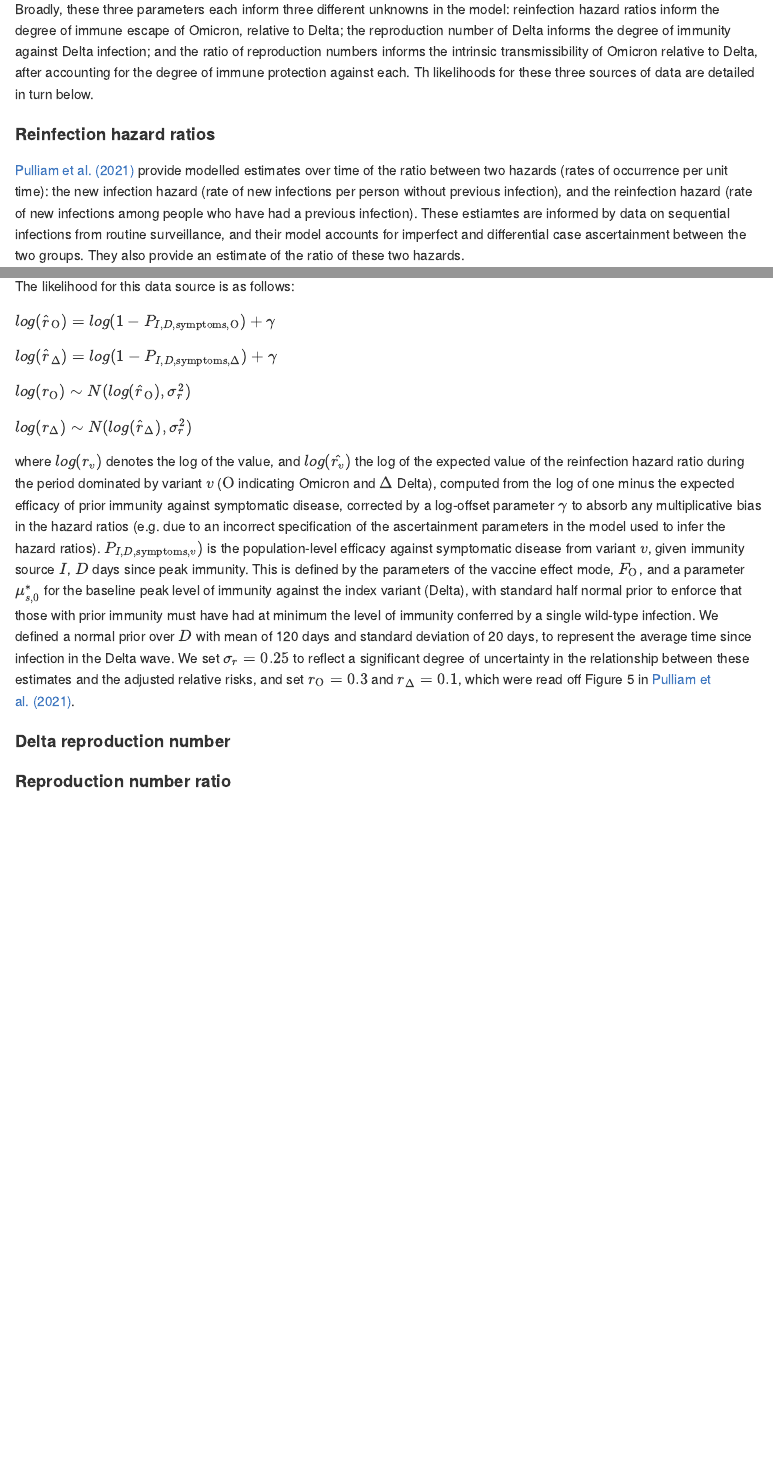
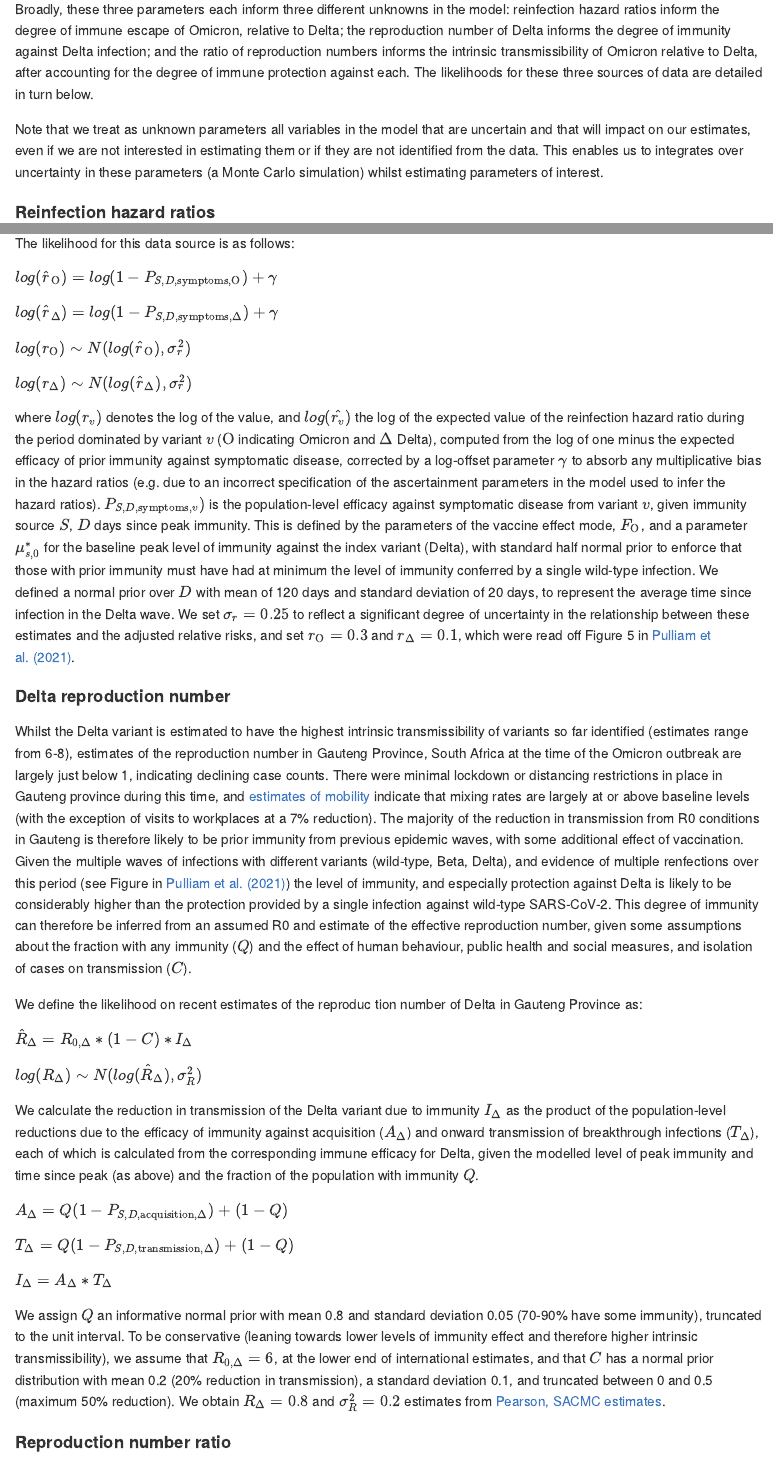
Before and after one commit to goldingn/neuts2efficacy, an R Markdown document (methods.Rmd): the page in a window 1100 px wide, from 2620 px down, and a second part further down, joined at a grey line. Rendered offline with R 4.5, knitr and Pandoc, with nearby package versions.

Commit message:
add section on Delta reproduction number

```diff
--- a/methods.Rmd
+++ b/methods.Rmd
@@ -65,7 +65,9 @@ Given the latent parameter $F_v$, we define three likelihoods, each one over:
  - estimates of the current reproduction number of Delta from a presentation by [Carl Pearson, SACMC](https://twitter.com/cap1024/status/1466840869852651529)
  - estimates of the ratio of the reproduction numbers of Omicron compared to Delta (as estimated from SGTF vs non-SGTF case counts) from the same presentation
 
-Broadly, these three parameters each inform three different unknowns in the model: reinfection hazard ratios inform the degree of immune escape of Omicron, relative to Delta; the reproduction number of Delta informs the degree of immunity against Delta infection; and the ratio of reproduction numbers informs the intrinsic transmissibility of Omicron relative to Delta, after accounting for the degree of immune protection against each. Th likelihoods for these three sources of data are detailed in turn below.
+Broadly, these three parameters each inform three different unknowns in the model: reinfection hazard ratios inform the degree of immune escape of Omicron, relative to Delta; the reproduction number of Delta informs the degree of immunity against Delta infection; and the ratio of reproduction numbers informs the intrinsic transmissibility of Omicron relative to Delta, after accounting for the degree of immune protection against each. The likelihoods for these three sources of data are detailed in turn below.
+
+Note that we treat as unknown parameters all variables in the model that are uncertain and that will impact on our estimates, even if we are not interested in estimating them or if they are not identified from the data. This enables us to integrates over uncertainty in these parameters (a Monte Carlo simulation) whilst estimating parameters of interest.
 
 #### Reinfection hazard ratios
 
@@ -75,18 +77,35 @@ Since the force of infection will likely be the same for the two groups, the rat
 
 The likelihood for this data source is as follows:
 
-$log(\hat{r}_\text{O}) = log(1 - P_{I,D,\text{symptoms},\text{O}}) + \gamma$
+$log(\hat{r}_\text{O}) = log(1 - P_{S,D,\text{symptoms},\text{O}}) + \gamma$
 
-$log(\hat{r}_\Delta) = log(1 - P_{I,D,\text{symptoms},\Delta}) + \gamma$
+$log(\hat{r}_\Delta) = log(1 - P_{S,D,\text{symptoms},\Delta}) + \gamma$
 
 $log(r_\text{O}) \sim N(log(\hat{r}_\text{O}), \sigma_r^2)$
 
 $log(r_\Delta) \sim N(log(\hat{r}_\Delta), \sigma_r^2)$
 
-where $log(r_v)$ denotes the log of the value, and $log(\hat{r_v})$ the log of the expected value of the reinfection hazard ratio during the period dominated by variant $v$ ($\text{O}$ indicating Omicron and $\Delta$ Delta), computed from the log of one minus the expected efficacy of prior immunity against symptomatic disease, corrected by a log-offset parameter $\gamma$ to absorb any multiplicative bias in the hazard ratios (e.g. due to an incorrect specification of the ascertainment parameters in the model used to infer the hazard ratios). $P_{I,D,\text{symptoms},v})$ is the population-level efficacy against symptomatic disease from variant $v$, given immunity source $I$, $D$ days since peak immunity. This is defined by  the parameters of the vaccine effect mode, $F_\text{O}$, and a parameter $\mu^*_{s,0}$ for the baseline peak level of immunity against the index variant (Delta), with standard half normal prior to enforce that those with prior immunity must have had at minimum the level of immunity conferred by a single wild-type infection. We defined a normal prior over $D$ with mean of 120 days and standard deviation of 20 days, to represent the average time since infection in the Delta wave. We set $\sigma_r = 0.25$ to reflect a significant degree of uncertainty in the relationship between these estimates and the adjusted relative risks, and set $r_\text{O} = 0.3$ and $r_{\Delta} = 0.1$, which were read off Figure 5 in [Pulliam et al. (2021)](https://www.medrxiv.org/content/10.1101/2021.11.11.21266068v2).
+where $log(r_v)$ denotes the log of the value, and $log(\hat{r_v})$ the log of the expected value of the reinfection hazard ratio during the period dominated by variant $v$ ($\text{O}$ indicating Omicron and $\Delta$ Delta), computed from the log of one minus the expected efficacy of prior immunity against symptomatic disease, corrected by a log-offset parameter $\gamma$ to absorb any multiplicative bias in the hazard ratios (e.g. due to an incorrect specification of the ascertainment parameters in the model used to infer the hazard ratios). $P_{S,D,\text{symptoms},v})$ is the population-level efficacy against symptomatic disease from variant $v$, given immunity source $S$, $D$ days since peak immunity. This is defined by  the parameters of the vaccine effect mode, $F_\text{O}$, and a parameter $\mu^*_{s,0}$ for the baseline peak level of immunity against the index variant (Delta), with standard half normal prior to enforce that those with prior immunity must have had at minimum the level of immunity conferred by a single wild-type infection. We defined a normal prior over $D$ with mean of 120 days and standard deviation of 20 days, to represent the average time since infection in the Delta wave. We set $\sigma_r = 0.25$ to reflect a significant degree of uncertainty in the relationship between these estimates and the adjusted relative risks, and set $r_\text{O} = 0.3$ and $r_{\Delta} = 0.1$, which were read off Figure 5 in [Pulliam et al. (2021)](https://www.medrxiv.org/content/10.1101/2021.11.11.21266068v2).
 
 #### Delta reproduction number
 
+Whilst the Delta variant is estimated to have the highest intrinsic transmissibility of variants so far identified (estimates range from 6-8), estimates of the reproduction number in Gauteng Province, South Africa at the time of the Omicron outbreak are largely just below 1, indicating declining case counts. There were minimal lockdown or distancing restrictions in place in Gauteng province during this time, and [estimates of mobility](https://www.google.com/covid19/mobility/) indicate that mixing rates are largely at or above baseline levels (with the exception of visits to workplaces at a 7% reduction). The majority of the reduction in transmission from R0 conditions in Gauteng is therefore likely to be prior immunity from previous epidemic waves, with some additional effect of vaccination. Given the multiple waves of infections with different variants (wild-type, Beta, Delta), and evidence of multiple renfections over this period (see Figure in [Pulliam et al. (2021)](https://www.medrxiv.org/content/10.1101/2021.11.11.21266068v2)) the level of immunity, and especially protection against Delta is likely to be considerably higher than the protection provided by a single infection against wild-type SARS-CoV-2. This degree of immunity can therefore be inferred from an assumed R0 and estimate of the effective reproduction number, given some assumptions about the fraction with any immunity ($Q$) and the effect of human behaviour, public health and social measures, and isolation of cases on transmission ($C$).
+
+We define the likelihood on recent estimates of the reproduc    tion number of Delta in Gauteng Province as:
+
+$\hat{R}_\Delta = R_{0,\Delta} * (1 - C) * I_\Delta$
+
+$log(R_\Delta) \sim N(log(\hat{R}_\Delta), \sigma^2_R)$
+
+We calculate the reduction in transmission of the Delta variant due to immunity $I_\Delta$ as the product of the population-level reductions due to the efficacy of immunity against acquisition ($A_\Delta$) and onward transmission of breakthrough infections ($T_\Delta$), each of which is calculated from the corresponding immune efficacy for Delta, given the modelled level of peak immunity and time since peak (as above) and the fraction of the population with immunity $Q$.
+
+$A_\Delta = Q (1 - P_{S,D,\text{acquisition},\Delta}) + (1 - Q)$
+
+$T_\Delta = Q (1 - P_{S,D,\text{transmission},\Delta}) + (1 - Q)$
+
+$I_\Delta = A_\Delta * T_\Delta$
+
+We assign $Q$ an informative normal prior with mean 0.8 and standard deviation 0.05 (70-90% have some immunity), truncated to the unit interval. To be conservative (leaning towards lower levels of immunity effect and therefore higher intrinsic transmissibility), we assume that $R_{0,\Delta} = 6$, at the lower end of international estimates, and that $C$ has a normal prior distribution with mean 0.2 (20% reduction in transmission), a standard deviation 0.1, and truncated between 0 and 0.5 (maximum 50% reduction). We obtain $R_\Delta = 0.8$ and $\sigma^2_R = 0.2$ estimates from [Pearson, SACMC estimates](https://twitter.com/cap1024/status/1466840869852651529).
 
 
 #### Reproduction number ratio
```
Also changed, not shown: methods.md.
